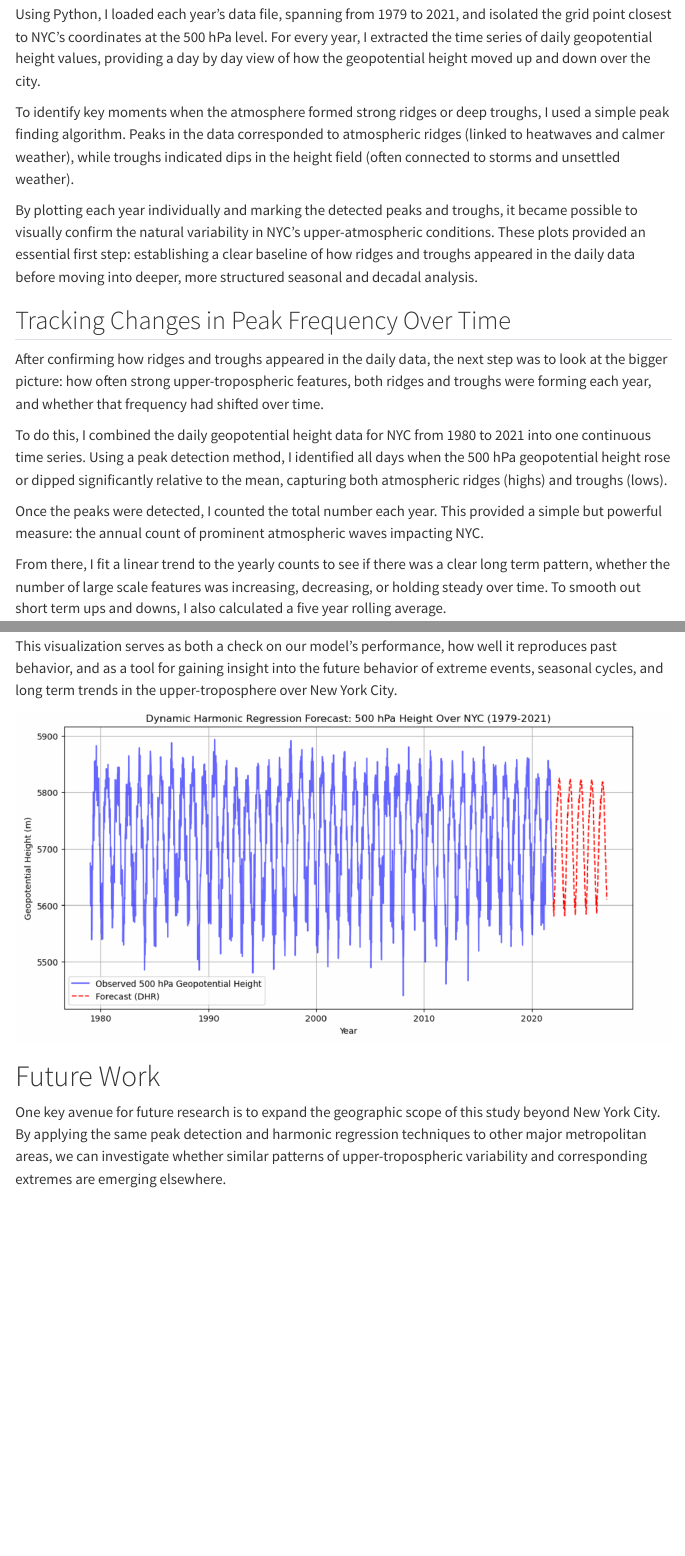
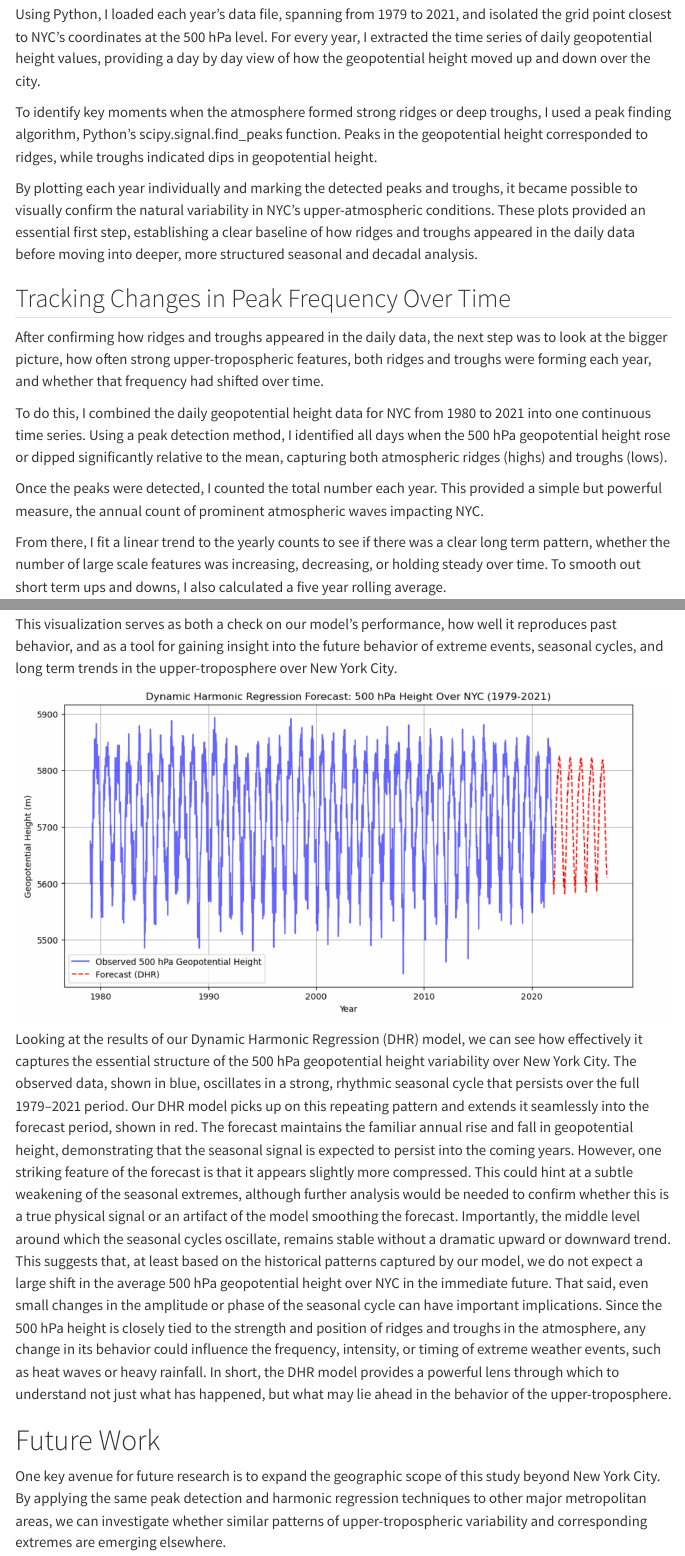
Before and after one commit to dlopez0008/capstone, a Quarto document (doc/blogpost.qmd): the page in a window 1100 px wide, from 2910 px down, and a second part further down, joined at a grey line. Rendered offline with R 4.5, knitr and Pandoc in place of Quarto, with nearby package versions; some code elsewhere in the file could not run offline; a font, style sheet, LaTeX package, included part or bibliography that could not be used is replaced or left out; menus at the side of the page are left out.

Commit message:
final edits

````diff
--- a/doc/blogpost.qmd
+++ b/doc/blogpost.qmd
@@ -135,23 +135,23 @@ fig.show()
 ```
 
 
+
 Before diving into long term trends or seasonal composites, it was important to first get a clear sense of how ridges and troughs appeared in the raw data itself.
 
 Using Python, I loaded each year's data file, spanning from 1979 to 2021, and isolated the grid point closest to NYC’s coordinates at the 500 hPa level.
 For every year, I extracted the time series of daily geopotential height values, providing a day by day view of how the geopotential height moved up and down over the city.
 
-To identify key moments when the atmosphere formed strong ridges or deep troughs, I used a simple peak finding algorithm. Peaks in the data corresponded to atmospheric ridges (linked to heatwaves and calmer weather), while troughs indicated dips in the height field (often connected to storms and unsettled weather).
+To identify key moments when the atmosphere formed strong ridges or deep troughs, I used a peak finding algorithm, Python’s scipy.signal.find_peaks function. Peaks in the geopotential height corresponded to ridges, while troughs indicated dips in geopotential height.
 
-By plotting each year individually and marking the detected peaks and troughs, it became possible to visually confirm the natural variability in NYC’s upper-atmospheric conditions.
-These plots provided an essential first step: establishing a clear baseline of how ridges and troughs appeared in the daily data before moving into deeper, more structured seasonal and decadal analysis.
+By plotting each year individually and marking the detected peaks and troughs, it became possible to visually confirm the natural variability in NYC’s upper-atmospheric conditions. These plots provided an essential first step, establishing a clear baseline of how ridges and troughs appeared in the daily data before moving into deeper, more structured seasonal and decadal analysis.
 
 ## Tracking Changes in Peak Frequency Over Time
 
-After confirming how ridges and troughs appeared in the daily data, the next step was to look at the bigger picture: how often strong upper-tropospheric features, both ridges and troughs were forming each year, and whether that frequency had shifted over time.
+After confirming how ridges and troughs appeared in the daily data, the next step was to look at the bigger picture, how often strong upper-tropospheric features, both ridges and troughs were forming each year, and whether that frequency had shifted over time.
 
 To do this, I combined the daily geopotential height data for NYC from 1980 to 2021 into one continuous time series. Using a peak detection method, I identified all days when the 500 hPa geopotential height rose or dipped significantly relative to the mean, capturing both atmospheric ridges (highs) and troughs (lows).
 
-Once the peaks were detected, I counted the total number each year. This provided a simple but powerful measure: the annual count of prominent atmospheric waves impacting NYC.
+Once the peaks were detected, I counted the total number each year. This provided a simple but powerful measure, the annual count of prominent atmospheric waves impacting NYC.
 
 From there, I fit a linear trend to the yearly counts to see if there was a clear long term pattern, whether the number of large scale features was increasing, decreasing, or holding steady over time. To smooth out short term ups and downs, I also calculated a five year rolling average.
 
@@ -388,6 +388,12 @@ This visualization serves as both a check on our model’s performance, how well
 
 ![](HarmonicRegression.png)
 
+Looking at the results of our Dynamic Harmonic Regression (DHR) model, we can see how effectively it captures the essential structure of the 500 hPa geopotential height variability over New York City. The observed data, shown in blue, oscillates in a strong, rhythmic seasonal cycle that persists over the full 1979–2021 period. Our DHR model picks up on this repeating pattern and extends it seamlessly into the forecast period, shown in red.
+The forecast maintains the familiar annual rise and fall in geopotential height, demonstrating that the seasonal signal is expected to persist into the coming years. However, one striking feature of the forecast is that it appears slightly more compressed. This could hint at a subtle weakening of the seasonal extremes, although further analysis would be needed to confirm whether this is a true physical signal or an artifact of the model smoothing the forecast.
+Importantly, the middle level around which the seasonal cycles oscillate, remains stable without a dramatic upward or downward trend. This suggests that, at least based on the historical patterns captured by our model, we do not expect a large shift in the average 500 hPa geopotential height over NYC in the immediate future.
+That said, even small changes in the amplitude or phase of the seasonal cycle can have important implications. Since the 500 hPa height is closely tied to the strength and position of ridges and troughs in the atmosphere, any change in its behavior could influence the frequency, intensity, or timing of extreme weather events, such as heat waves or heavy rainfall.
+In short, the DHR model provides a powerful lens through which to understand not just what has happened, but what may lie ahead in the behavior of the upper-troposphere.
+
 # Future Work
 
 One key avenue for future research is to expand the geographic scope of this study beyond New York City. By applying the same peak detection and harmonic regression techniques to other major metropolitan areas, we can investigate whether similar patterns of upper-tropospheric variability and corresponding extremes are emerging elsewhere.
````
Also changed, not shown: doc/blogpost.html, doc/blogpost.qmd (2 more changed lines).
